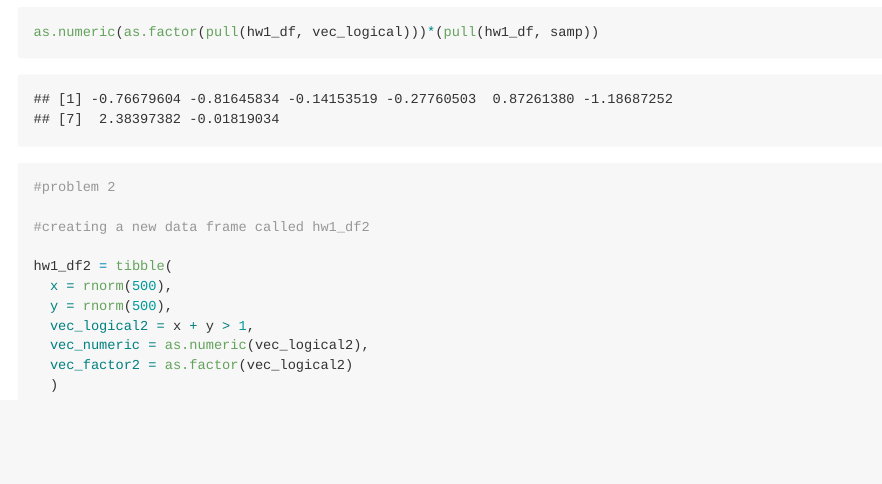
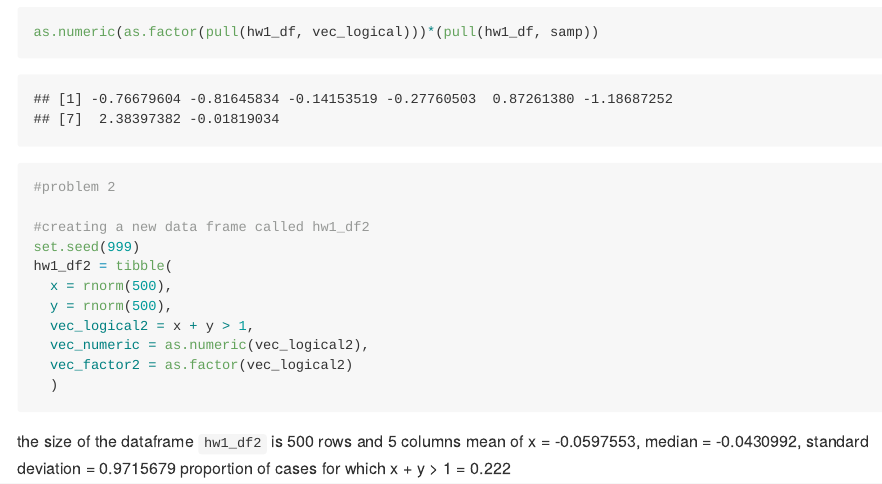
Before and after one commit to jaioberoi/p8105_hw1_jo2570, an R Markdown document (hw1_jo2570.Rmd): the page in a window 1100 px wide, from 2600 px down. The pictures show the output file hw1_jo2570.md that the author committed with the source, drawn offline in the style of GitHub; long lines of code are wrapped.

Commit message:
set a seed for hw1_df2 for consistency and add data descriptives for the data frame

````diff
--- a/hw1_jo2570.Rmd
+++ b/hw1_jo2570.Rmd
@@ -81,7 +81,7 @@ as.numeric(as.factor(pull(hw1_df, vec_logical)))*(pull(hw1_df, samp))
 #problem 2
 
 #creating a new data frame called hw1_df2
-
+set.seed(999)
 hw1_df2 = tibble(
   x = rnorm(500),
   y = rnorm(500),
@@ -90,7 +90,10 @@ hw1_df2 = tibble(
   vec_factor2 = as.factor(vec_logical2)
   )
 
+```
 
-
-
-```
+the size of the dataframe `hw1_df2` is `r nrow(hw1_df2)` rows and `r ncol(hw1_df2)` columns
+mean of x = `r mean(pull(hw1_df2, x))`,
+median = `r median(pull(hw1_df2, x))`,
+standard deviation = `r sd(pull(hw1_df2, x))`
+proportion of cases for which x + y > 1 = `r mean(pull(hw1_df2, vec_logical2))`
````
Also changed, not shown: hw1_jo2570.md.
